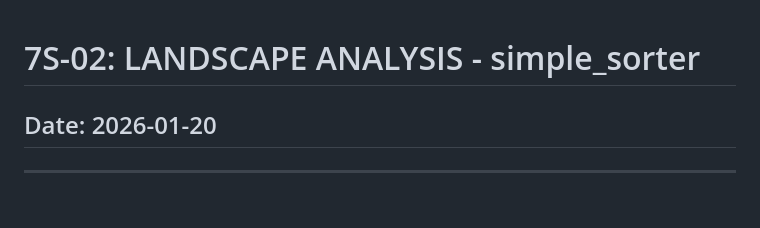
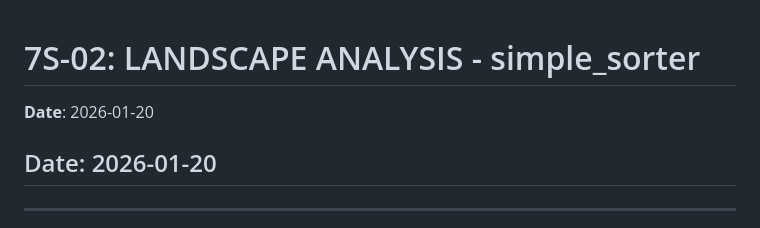
Before and after one commit to simple-eiffel/simple_sorter, a Markdown page: research/7S-02-LANDSCAPE.md, the part around the change. Drawn GitHub-style; blank space fills up the shorter version.

```diff
--- a/research/7S-02-LANDSCAPE.md
+++ b/research/7S-02-LANDSCAPE.md
@@ -1,4 +1,7 @@
 # 7S-02: LANDSCAPE ANALYSIS - simple_sorter
+
+
+**Date**: 2026-01-20
 
 ## Date: 2026-01-20
 
```
Also changed, not shown: research/7S-01-SCOPE.md (+3 -0 lines), research/7S-07-RECOMMENDATION.md (+3 -0 lines).
